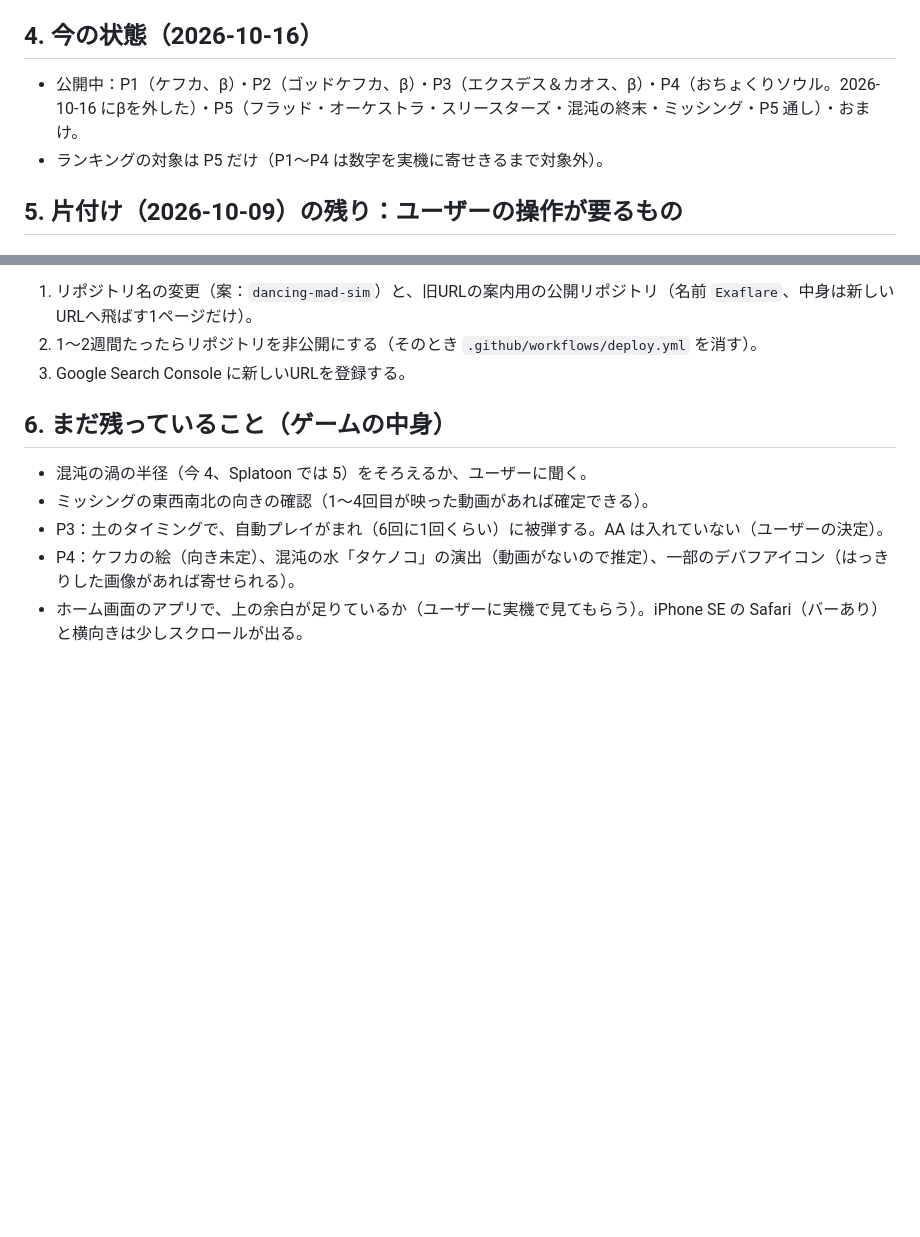
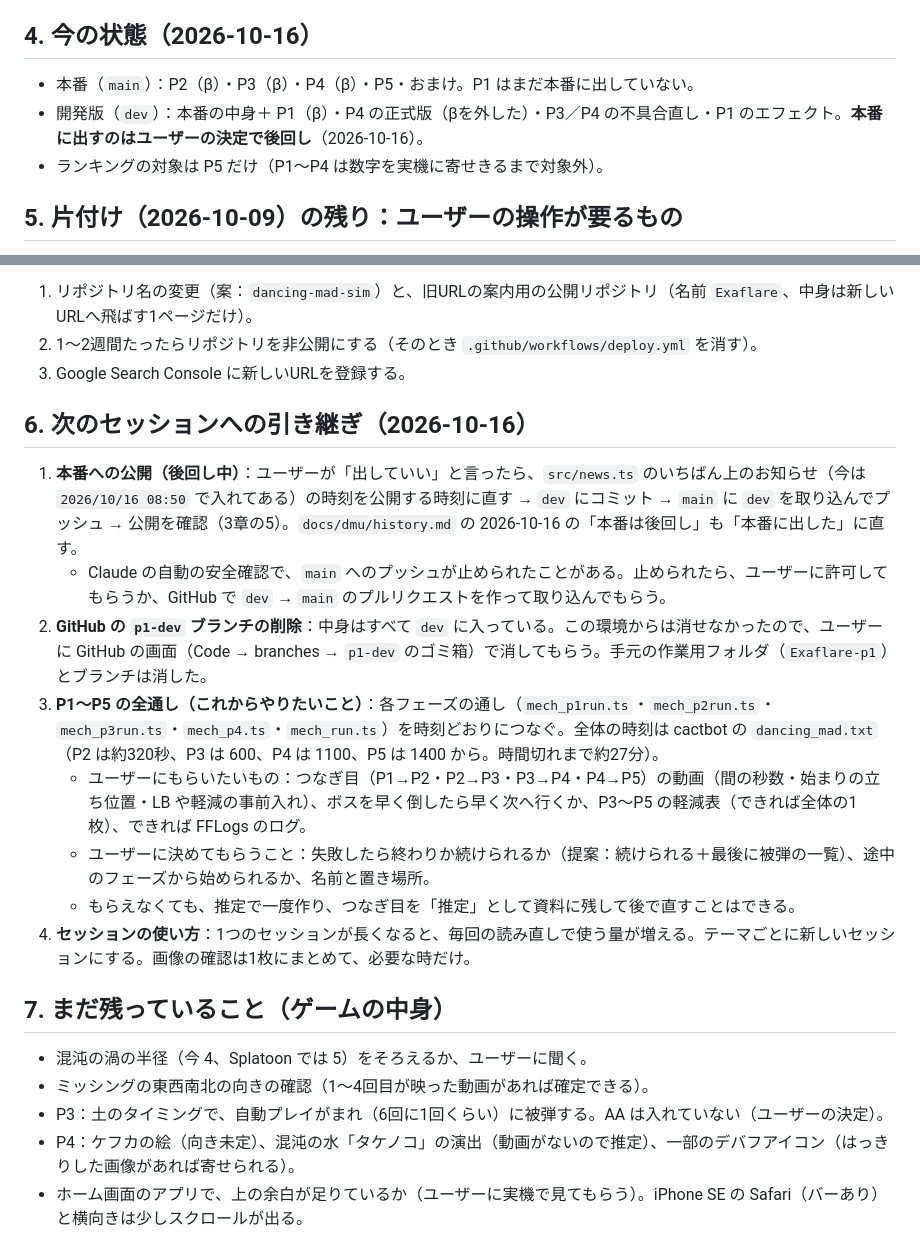
Before and after one commit to trishu486-droid/Exaflare, a Markdown page: docs/README.md, 2 parts joined by grey strips. Drawn GitHub-style; blank space fills up the shorter version.

Commit message:
資料：次のセッションへの引き継ぎを書く（本番は後回し、p1-dev の削除、全通しに要るもの）
Co-Authored-By: Claude Opus 5.5 <noreply@anthropic.com>
Claude-Session: https://claude.ai/code/session_01N2ekS5gAdSpTuKApgqk7eb

```diff
--- a/docs/README.md
+++ b/docs/README.md
@@ -58,7 +58,8 @@ FF14 絶妖星乱舞（絶ケフカ）の練習ツール「絶妖星乱舞 シ
 
 ## 4. 今の状態（2026-10-16）
 
-- 公開中：P1（ケフカ、β）・P2（ゴッドケフカ、β）・P3（エクスデス＆カオス、β）・P4（おちょくりソウル。2026-10-16 にβを外した）・P5（フラッド・オーケストラ・スリースターズ・混沌の終末・ミッシング・P5 通し）・おまけ。
+- 本番（`main`）：P2（β）・P3（β）・P4（β）・P5・おまけ。P1 はまだ本番に出していない。
+- 開発版（`dev`）：本番の中身＋ P1（β）・P4 の正式版（βを外した）・P3／P4 の不具合直し・P1 のエフェクト。**本番に出すのはユーザーの決定で後回し**（2026-10-16）。
 - ランキングの対象は P5 だけ（P1〜P4 は数字を実機に寄せきるまで対象外）。
 
 ## 5. 片付け（2026-10-09）の残り：ユーザーの操作が要るもの
@@ -70,7 +71,18 @@ FF14 絶妖星乱舞（絶ケフカ）の練習ツール「絶妖星乱舞 シ
 2. 1〜2週間たったらリポジトリを非公開にする（そのとき `.github/workflows/deploy.yml` を消す）。
 3. Google Search Console に新しいURLを登録する。
 
-## 6. まだ残っていること（ゲームの中身）
+## 6. 次のセッションへの引き継ぎ（2026-10-16）
+
+1. **本番への公開（後回し中）**：ユーザーが「出していい」と言ったら、`src/news.ts` のいちばん上のお知らせ（今は `2026/10/16 08:50` で入れてある）の時刻を公開する時刻に直す → `dev` にコミット → `main` に `dev` を取り込んでプッシュ → 公開を確認（3章の5）。`docs/dmu/history.md` の 2026-10-16 の「本番は後回し」も「本番に出した」に直す。
+   - Claude の自動の安全確認で、`main` へのプッシュが止められたことがある。止められたら、ユーザーに許可してもらうか、GitHub で `dev` → `main` のプルリクエストを作って取り込んでもらう。
+2. **GitHub の `p1-dev` ブランチの削除**：中身はすべて `dev` に入っている。この環境からは消せなかったので、ユーザーに GitHub の画面（Code → branches → `p1-dev` のゴミ箱）で消してもらう。手元の作業用フォルダ（`Exaflare-p1`）とブランチは消した。
+3. **P1〜P5 の全通し（これからやりたいこと）**：各フェーズの通し（`mech_p1run.ts`・`mech_p2run.ts`・`mech_p3run.ts`・`mech_p4.ts`・`mech_run.ts`）を時刻どおりにつなぐ。全体の時刻は cactbot の `dancing_mad.txt`（P2 は約320秒、P3 は 600、P4 は 1100、P5 は 1400 から。時間切れまで約27分）。
+   - ユーザーにもらいたいもの：つなぎ目（P1→P2・P2→P3・P3→P4・P4→P5）の動画（間の秒数・始まりの立ち位置・LB や軽減の事前入れ）、ボスを早く倒したら早く次へ行くか、P3〜P5 の軽減表（できれば全体の1枚）、できれば FFLogs のログ。
+   - ユーザーに決めてもらうこと：失敗したら終わりか続けられるか（提案：続けられる＋最後に被弾の一覧）、途中のフェーズから始められるか、名前と置き場所。
+   - もらえなくても、推定で一度作り、つなぎ目を「推定」として資料に残して後で直すことはできる。
+4. **セッションの使い方**：1つのセッションが長くなると、毎回の読み直しで使う量が増える。テーマごとに新しいセッションにする。画像の確認は1枚にまとめて、必要な時だけ。
+
+## 7. まだ残っていること（ゲームの中身）
 
 - 混沌の渦の半径（今 4、Splatoon では 5）をそろえるか、ユーザーに聞く。
 - ミッシングの東西南北の向きの確認（1〜4回目が映った動画があれば確定できる）。
```
Also changed, not shown: docs/dmu/history.md (+2 -2 lines), docs/dmu/spec.md (+1 -1 lines).
